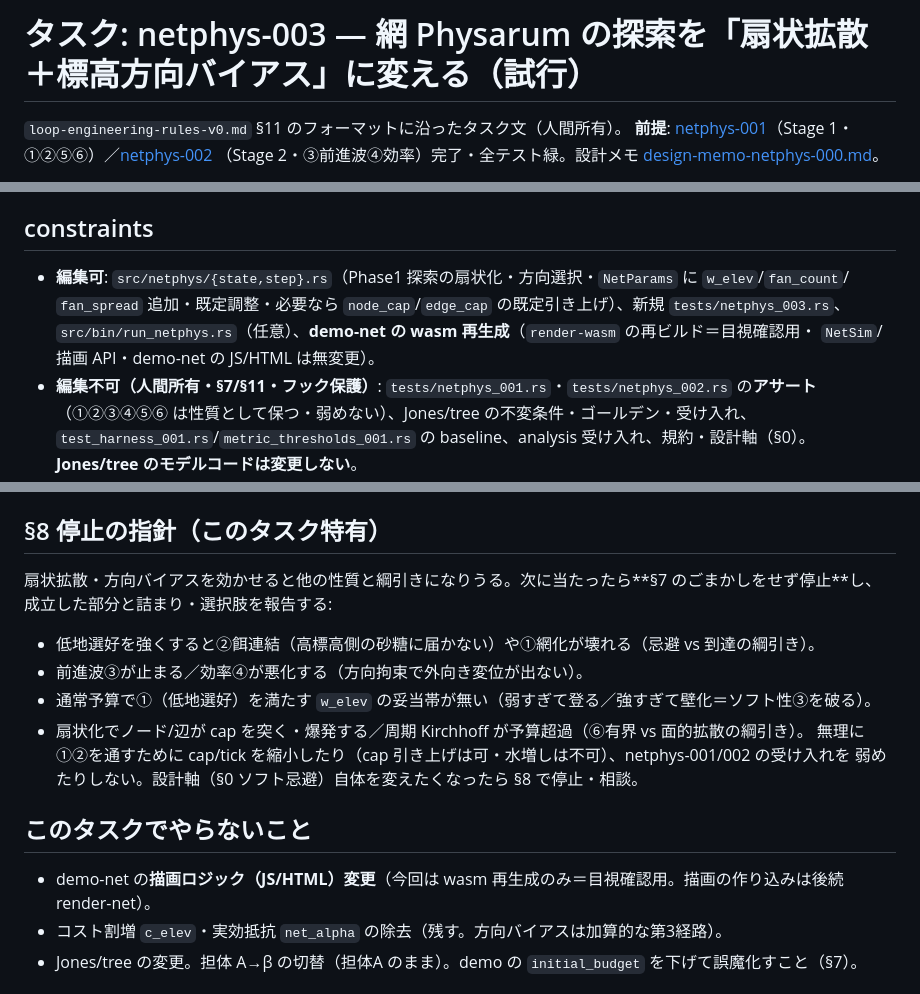
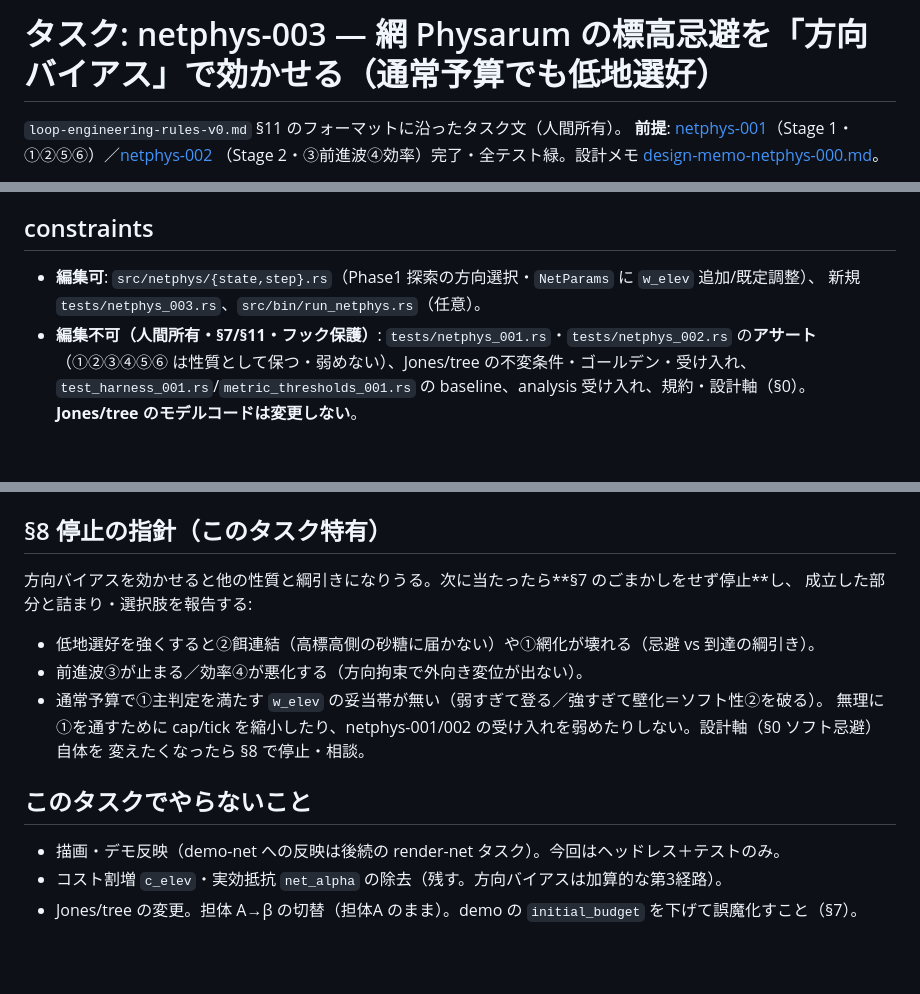
Before and after one commit to KuwatoriHorio/nenkin-garden, a Markdown page: tasks/task-netphys-003.md, 3 parts joined by grey strips. GitHub-like rendering; blank space fills up the shorter version.

```diff
--- a/tasks/task-netphys-003.md
+++ b/tasks/task-netphys-003.md
@@ -1,4 +1,4 @@
-# タスク: netphys-003 — 網 Physarum の探索を「扇状拡散＋標高方向バイアス」に変える（試行）
+# タスク: netphys-003 — 網 Physarum の標高忌避を「方向バイアス」で効かせる（通常予算でも低地選好）
 
 `loop-engineering-rules-v0.md` §11 のフォーマットに沿ったタスク文（人間所有）。
 **前提**: [netphys-001](task-netphys-001.md)（Stage 1・①②⑤⑥）／[netphys-002](task-netphys-002.md)
@@ -84,9 +63,7 @@
 
 ## constraints
-- **編集可**: `src/netphys/{state,step}.rs`（Phase1 探索の扇状化・方向選択・`NetParams` に `w_elev`/`fan_count`/
-  `fan_spread` 追加・既定調整・必要なら `node_cap`/`edge_cap` の既定引き上げ）、新規 `tests/netphys_003.rs`、
-  `src/bin/run_netphys.rs`（任意）、**demo-net の wasm 再生成**（`render-wasm` の再ビルド＝目視確認用・
-  `NetSim`/描画 API・demo-net の JS/HTML は無変更）。
+- **編集可**: `src/netphys/{state,step}.rs`（Phase1 探索の方向選択・`NetParams` に `w_elev` 追加/既定調整）、
+  新規 `tests/netphys_003.rs`、`src/bin/run_netphys.rs`（任意）。
 - **編集不可（人間所有・§7/§11・フック保護）**: `tests/netphys_001.rs`・`tests/netphys_002.rs` の**アサート**
   （①②③④⑤⑥ は性質として保つ・弱めない）、Jones/tree の不変条件・ゴールデン・受け入れ、
   `test_harness_001.rs`/`metric_thresholds_001.rs` の baseline、analysis 受け入れ、規約・設計軸（§0）。
@@ -99,17 +76,16 @@
 `[1, 42, 1337]`（可能なら S9 中央値）
 
 ## §8 停止の指針（このタスク特有）
-扇状拡散・方向バイアスを効かせると他の性質と綱引きになりうる。次に当たったら**§7 のごまかしをせず停止**し、
+方向バイアスを効かせると他の性質と綱引きになりうる。次に当たったら**§7 のごまかしをせず停止**し、
 成立した部分と詰まり・選択肢を報告する:
 - 低地選好を強くすると②餌連結（高標高側の砂糖に届かない）や①網化が壊れる（忌避 vs 到達の綱引き）。
 - 前進波③が止まる／効率④が悪化する（方向拘束で外向き変位が出ない）。
-- 通常予算で①（低地選好）を満たす `w_elev` の妥当帯が無い（弱すぎて登る／強すぎて壁化＝ソフト性③を破る）。
-- 扇状化でノード/辺が cap を突く・爆発する／周期 Kirchhoff が予算超過（⑥有界 vs 面的拡散の綱引き）。
-無理に①②を通すために cap/tick を縮小したり（cap 引き上げは可・水増しは不可）、netphys-001/002 の受け入れを
-弱めたりしない。設計軸（§0 ソフト忌避）自体を変えたくなったら §8 で停止・相談。
+- 通常予算で①主判定を満たす `w_elev` の妥当帯が無い（弱すぎて登る／強すぎて壁化＝ソフト性②を破る）。
+無理に①を通すために cap/tick を縮小したり、netphys-001/002 の受け入れを弱めたりしない。設計軸（§0 ソフト忌避）自体を
+変えたくなったら §8 で停止・相談。
 
 ## このタスクでやらないこと
-- demo-net の**描画ロジック（JS/HTML）変更**（今回は wasm 再生成のみ＝目視確認用。描画の作り込みは後続 render-net）。
+- 描画・デモ反映（demo-net への反映は後続の render-net タスク）。今回はヘッドレス＋テストのみ。
 - コスト割増 `c_elev`・実効抵抗 `net_alpha` の除去（残す。方向バイアスは加算的な第3経路）。
 - Jones/tree の変更。担体 A→β の切替（担体A のまま）。demo の `initial_budget` を下げて誤魔化すこと（§7）。
 
```
Also changed, not shown: other parts of tasks/task-netphys-003.md (+19 -40 lines), tasks/task-netphys-004.md (added, +92 -0 lines).
